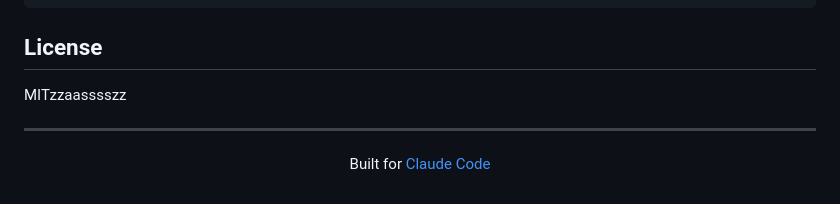
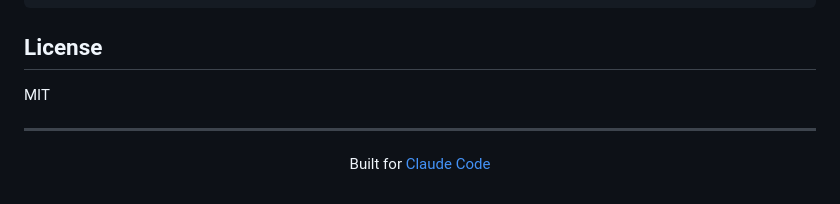
Before and after one commit to leweii/skill-viewer, a Markdown page: README.md, the part around the change. GitHub-like rendering.

```diff
--- a/README.md
+++ b/README.md
@@ -137,7 +137,7 @@ git clone https://github.com/leweii/skill-viewer.git
 
 ## License
 
-MITzzaasssszz
+MIT
 
 ---
 
```
